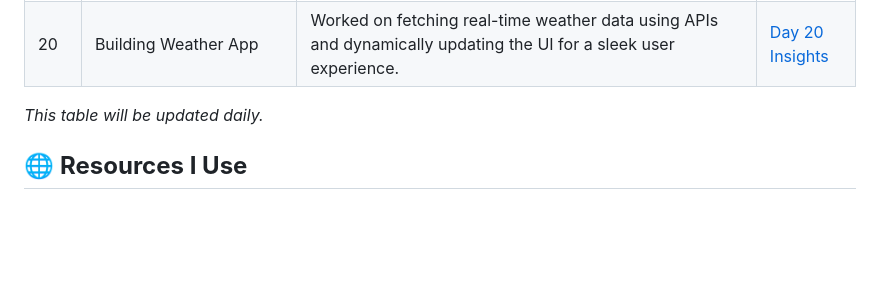
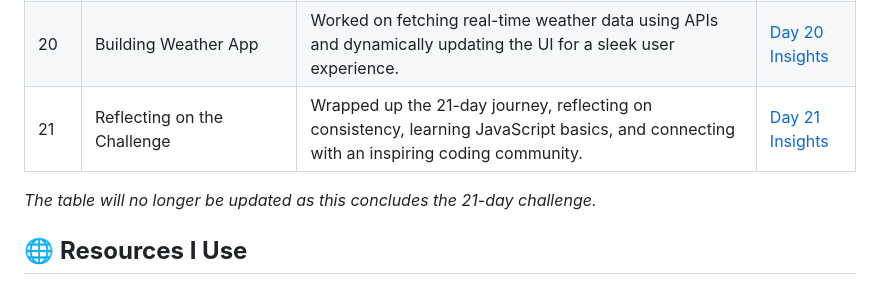
Before and after one commit to ITx-prash/21DaysOfCode, a Markdown page: README.md, the part around the change. Drawn GitHub-style; blank space fills up the shorter version.

```diff
--- a/README.md
+++ b/README.md
@@ -35,9 +35,9 @@ Welcome to my **21 Days of Code** challenge! This repository documents my journe
 | 18  | Simple To-Do App                                          | Implemented features such as adding, marking as completed, and deleting items. Future plans include integrating authentication and authorization.                                             | [Day 18 Insights](./Day-18/) |
 | 19  | Redo To-Do App and API Fetch                              | Not much progress , rebuilt the to-do app for practice and started learning about fetching APIs while working on a weather app.                                       | [Day 19 Insights](./Day-19/) |
 | 20  | Building Weather App                                     | Worked on fetching real-time weather data using APIs and dynamically updating the UI for a sleek user experience.                                                 | [Day 20 Insights](./Day-20/) |
+| 21  | Reflecting on the Challenge                             | Wrapped up the 21-day journey, reflecting on consistency, learning JavaScript basics, and connecting with an inspiring coding community.                          | [Day 21 Insights](./Day-21/) |
 
-_This table will be updated daily._
-
+_The table will no longer be updated as this concludes the 21-day challenge._
 
 ## 🌐 **Resources I Use**
 
```
